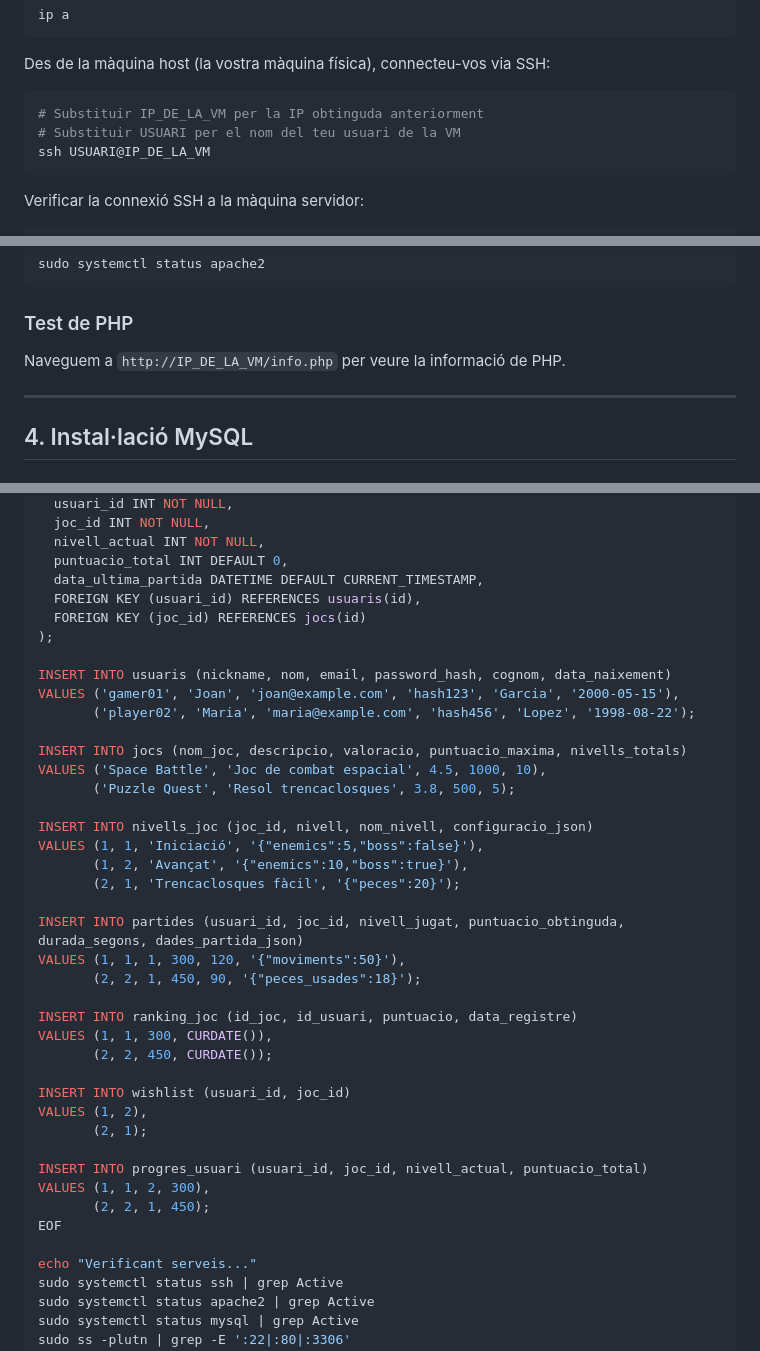
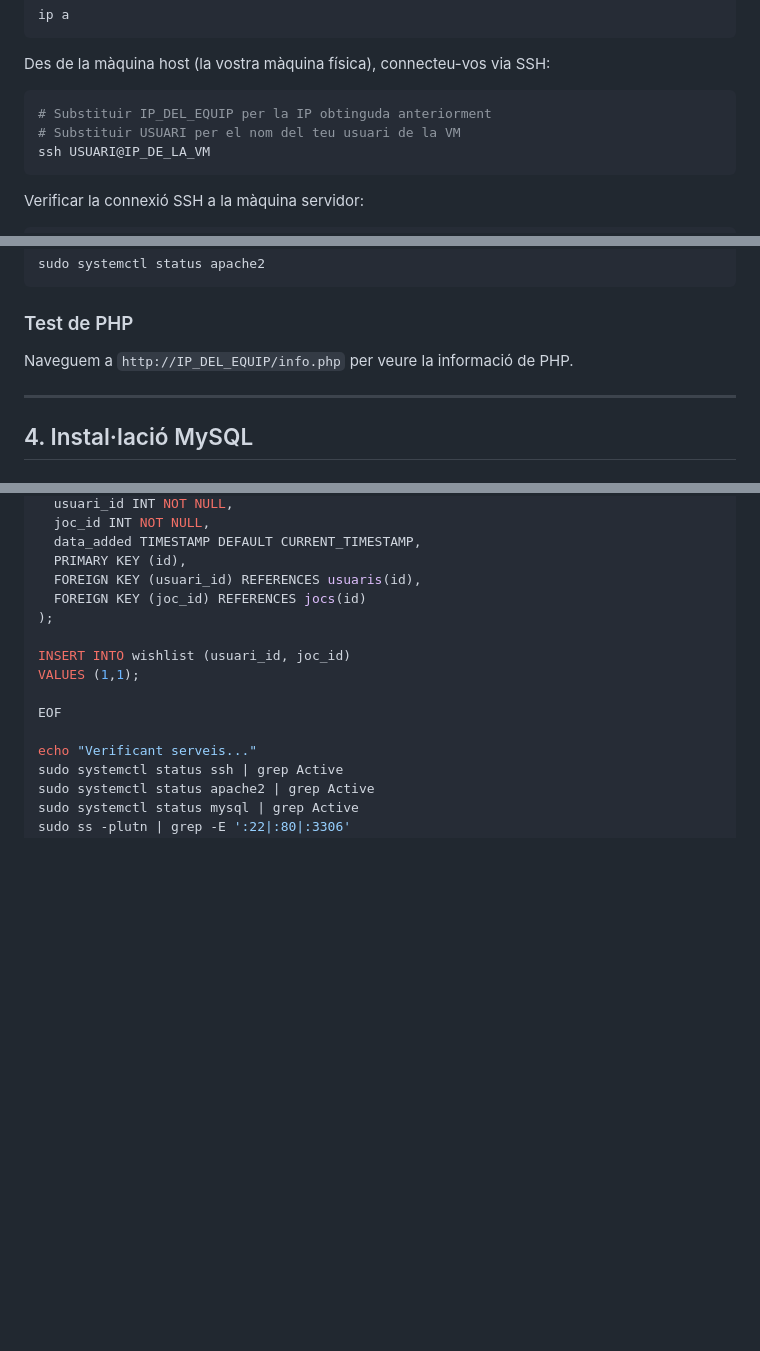
Before and after one commit to tomaseliasportelekyova/plataforma-videojocs-vulnerable, a Markdown page: README.md, 3 parts joined by grey strips. Drawn GitHub-style; blank space fills up the shorter version.

````diff
--- a/README.md
+++ b/README.md
@@ -112,7 +112,7 @@ ip a
 Des de la màquina host (la vostra màquina física), connecteu-vos via SSH:
 
 ```bash
-# Substituir IP_DE_LA_VM per la IP obtinguda anteriorment
+# Substituir IP_DEL_EQUIP per la IP obtinguda anteriorment
 # Substituir USUARI per el nom del teu usuari de la VM
 ssh USUARI@IP_DE_LA_VM
 ```
@@ -218,7 +218,7 @@ sudo systemctl status apache2
 ```
 
 ### Test de PHP
-Naveguem a `http://IP_DE_LA_VM/info.php` per veure la informació de PHP.
+Naveguem a `http://IP_DEL_EQUIP/info.php` per veure la informació de PHP.
 
 ---
 
@@ -514,40 +536,14 @@ CREATE TABLE IF NOT EXISTS progres_usuari (
   usuari_id INT NOT NULL,
   joc_id INT NOT NULL,
-  nivell_actual INT NOT NULL,
-  puntuacio_total INT DEFAULT 0,
-  data_ultima_partida DATETIME DEFAULT CURRENT_TIMESTAMP,
+  data_added TIMESTAMP DEFAULT CURRENT_TIMESTAMP,
+  PRIMARY KEY (id),
   FOREIGN KEY (usuari_id) REFERENCES usuaris(id),
   FOREIGN KEY (joc_id) REFERENCES jocs(id)
 );
 
-INSERT INTO usuaris (nickname, nom, email, password_hash, cognom, data_naixement)
-VALUES ('gamer01', 'Joan', 'joan@example.com', 'hash123', 'Garcia', '2000-05-15'),
-       ('player02', 'Maria', 'maria@example.com', 'hash456', 'Lopez', '1998-08-22');
+INSERT INTO wishlist (usuari_id, joc_id)
+VALUES (1,1);
 
-INSERT INTO jocs (nom_joc, descripcio, valoracio, puntuacio_maxima, nivells_totals)
-VALUES ('Space Battle', 'Joc de combat espacial', 4.5, 1000, 10),
-       ('Puzzle Quest', 'Resol trencaclosques', 3.8, 500, 5);
-
-INSERT INTO nivells_joc (joc_id, nivell, nom_nivell, configuracio_json)
-VALUES (1, 1, 'Iniciació', '{"enemics":5,"boss":false}'),
-       (1, 2, 'Avançat', '{"enemics":10,"boss":true}'),
-       (2, 1, 'Trencaclosques fàcil', '{"peces":20}');
-
-INSERT INTO partides (usuari_id, joc_id, nivell_jugat, puntuacio_obtinguda, durada_segons, dades_partida_json)
-VALUES (1, 1, 1, 300, 120, '{"moviments":50}'),
-       (2, 2, 1, 450, 90, '{"peces_usades":18}');
-
-INSERT INTO ranking_joc (id_joc, id_usuari, puntuacio, data_registre)
-VALUES (1, 1, 300, CURDATE()),
-       (2, 2, 450, CURDATE());
-
-INSERT INTO wishlist (usuari_id, joc_id)
-VALUES (1, 2),
-       (2, 1);
-
-INSERT INTO progres_usuari (usuari_id, joc_id, nivell_actual, puntuacio_total)
-VALUES (1, 1, 2, 300),
-       (2, 2, 1, 450);
 EOF
 
 echo "Verificant serveis..."
````
Also changed, not shown: other parts of README.md (+57 -35 lines).
